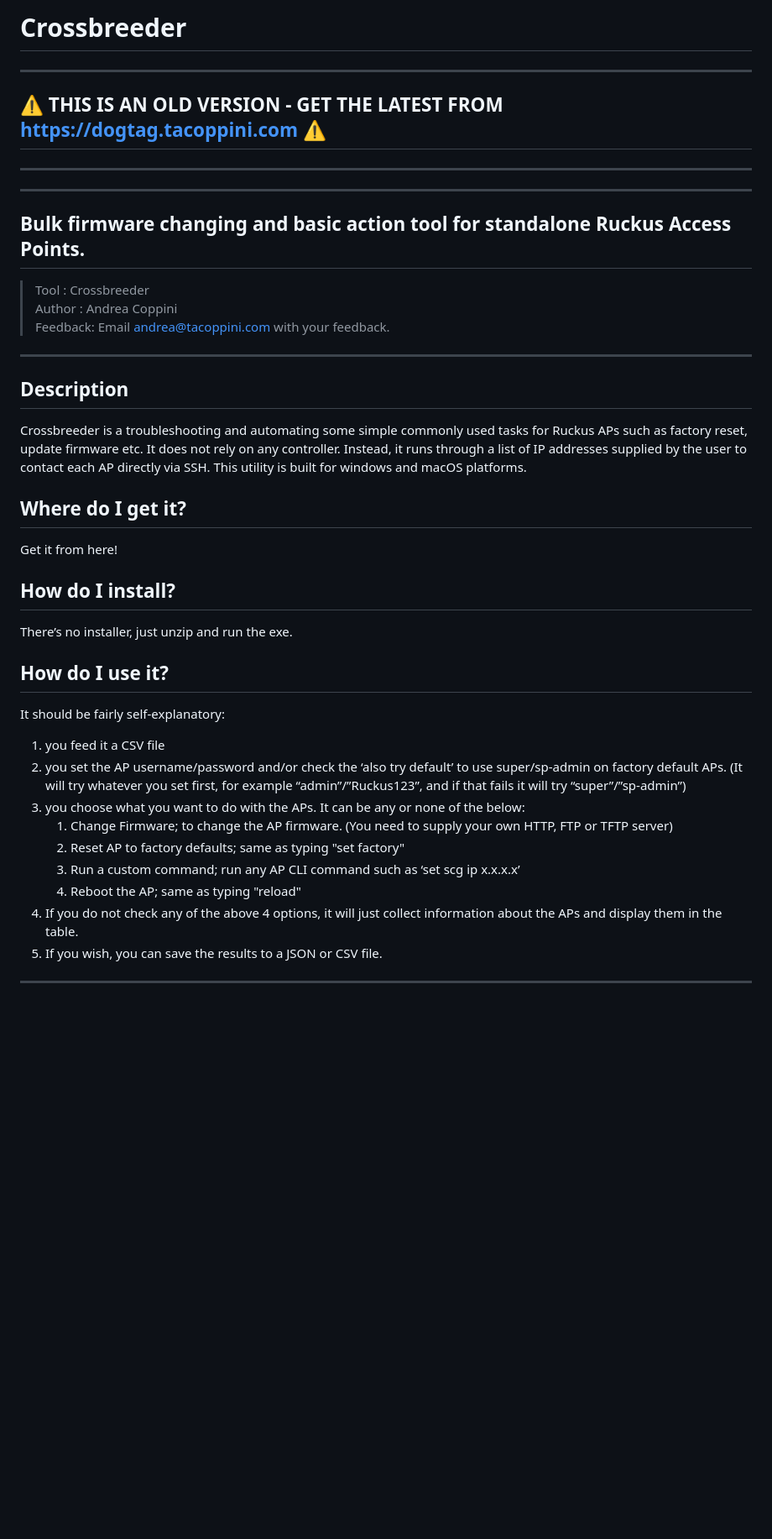
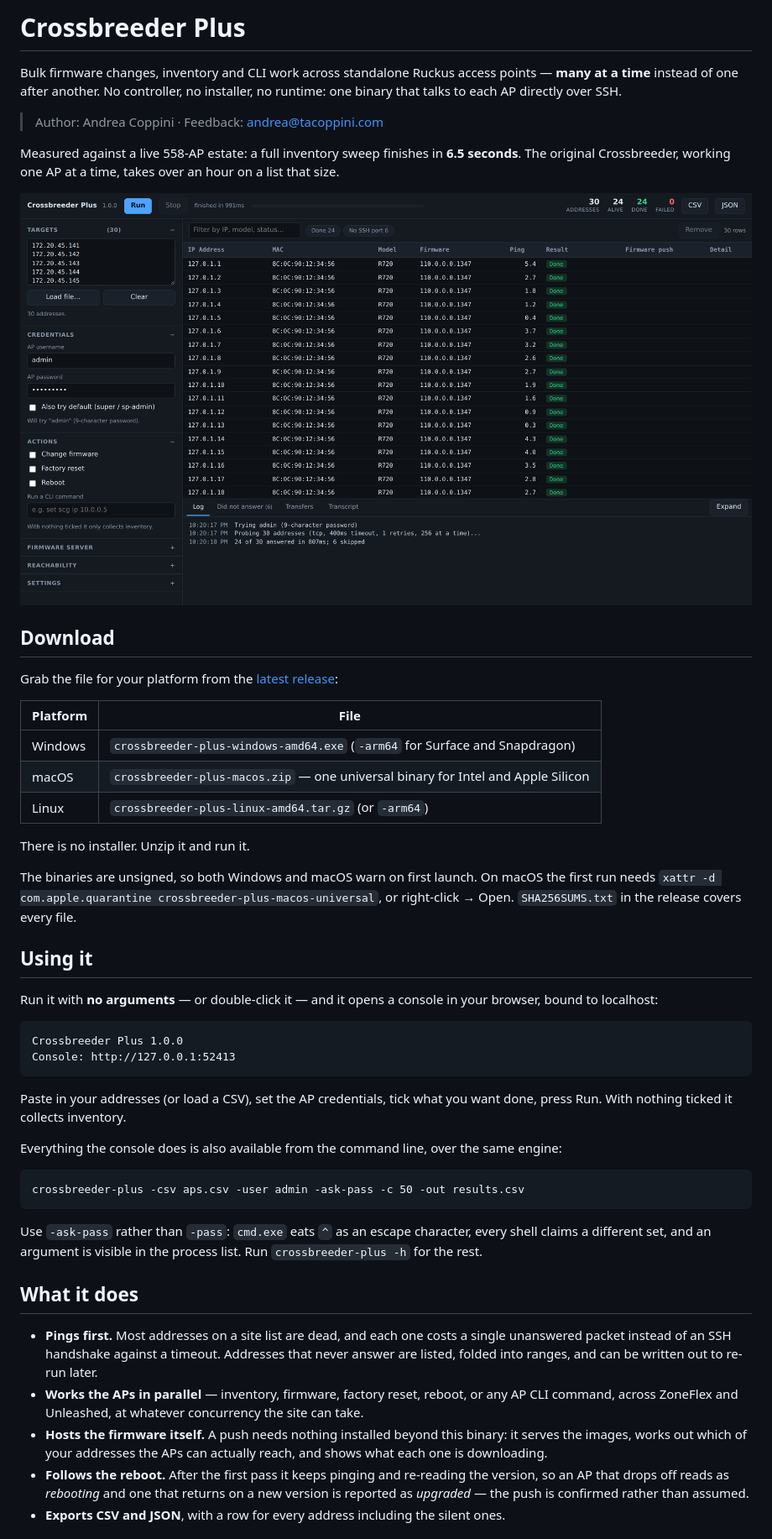
Before and after one commit to andreacoppini/crossbreeder, a Markdown page: README.md, the part around one of its changes. Shown at 84% size. GitHub-like rendering; pictures changed too: docs/console.png (added); blank space fills up the shorter version.

Commit message:
Rewrite the root README for Crossbreeder Plus
The landing page still described the Xojo tool and carried a banner
saying this was an old version, which is now the wrong thing to tell
anyone arriving at the repository.

It leads with what the tool is, what it measured against a real estate,
and where to download it, then covers running it, what it does, and the
layout of the repository. The original Crossbreeder keeps a section of
its own with the dogtag link, since it is still here and still the
reference for the intended behaviour.

The screenshot is the real console driven against 30 addresses, six of
them dead, rather than a mock-up. It is taken on the Log tab: the
transcript pane shows the AP password as it was sent, which is fine in
the tool and not something to publish on a landing page.

Co-Authored-By: Claude Opus 5 <noreply@anthropic.com>
Claude-Session: https://claude.ai/code/session_01V7hR9LhTCXJgP4vnHc6XhQ

````diff
--- a/README.md
+++ b/README.md
@@ -1,43 +1,75 @@
-# Crossbreeder #
--------
-## :warning: **THIS IS AN OLD VERSION - GET THE LATEST FROM https://dogtag.tacoppini.com** :warning: ##
--------
--------
-Bulk firmware changing and basic action tool for standalone Ruckus Access Points.
-----------
-> Tool    : Crossbreeder<br>
-> Author  : Andrea Coppini<br>
-> Feedback: Email andrea@tacoppini.com with your feedback.<br>
-----------
-## Description ##
+# Crossbreeder Plus
 
-Crossbreeder is a troubleshooting and automating some simple
-commonly used tasks for Ruckus APs such as factory reset, update firmware etc.
-It does not rely on any controller.  Instead, it runs through a list of IP
-addresses supplied by the user to contact each AP directly via SSH.
-This utility is built for windows and macOS platforms.
+Bulk firmware changes, inventory and CLI work across standalone Ruckus access
+points — **many at a time** instead of one after another. No controller, no
+installer, no runtime: one binary that talks to each AP directly over SSH.
 
-## Where do I get it? ##
+> Author: Andrea Coppini · Feedback: <andrea@tacoppini.com>
 
-Get it from here!
+Measured against a live 558-AP estate: a full inventory sweep finishes in
+**6.5 seconds**. The original Crossbreeder, working one AP at a time, takes over
+an hour on a list that size.
 
-## How do I install? ##
+![The Crossbreeder Plus console](docs/console.png)
 
-There’s no installer, just unzip and run the exe.
+## Download
 
-## How do I use it? ##
+Grab the file for your platform from the
+[latest release](https://github.com/andreacoppini/crossbreeder/releases/latest):
 
-It should be fairly self-explanatory:
+| Platform | File |
+|---|---|
+| Windows | `crossbreeder-plus-windows-amd64.exe` (`-arm64` for Surface and Snapdragon) |
+| macOS | `crossbreeder-plus-macos.zip` — one universal binary for Intel and Apple Silicon |
+| Linux | `crossbreeder-plus-linux-amd64.tar.gz` (or `-arm64`) |
 
+There is no installer. Unzip it and run it.
 
-1. you feed it a CSV file
-1. you set the AP username/password and/or check the ‘also try default’ to use super/sp-admin on factory default APs. (It will try whatever you set first, for example “admin”/”Ruckus123”, and if that fails it will try “super”/”sp-admin”)
-1. you choose what you want to do with the APs.  It can be any or none of the below:
-	1. Change Firmware; to change the AP firmware. (You need to supply your own HTTP, FTP or TFTP server)
-	1. Reset AP to factory defaults; same as typing "set factory"
-	1. Run a custom command; run any AP CLI command such as ‘set scg ip x.x.x.x’
-	1. Reboot the AP; same as typing "reload"
-1. If you do not check any of the above 4 options, it will just collect information about the APs and display them in the table.
-1. If you wish, you can save the results to a JSON or CSV file.
+The binaries are unsigned, so both Windows and macOS warn on first launch. On
+macOS the first run needs
+`xattr -d com.apple.quarantine crossbreeder-plus-macos-universal`, or
+right-click → Open. `SHA256SUMS.txt` in the release covers every file.
 
-----------
+## Using it
+
+Run it with **no arguments** — or double-click it — and it opens a console in
+your browser, bound to localhost:
+
+```
+Crossbreeder Plus 1.0.0
+Console: http://127.0.0.1:52413
+```
+
+Paste in your addresses (or load a CSV), set the AP credentials, tick what you
+want done, press Run. With nothing ticked it collects inventory.
+
+Everything the console does is also available from the command line, over the
+same engine:
+
+```
+crossbreeder-plus -csv aps.csv -user admin -ask-pass -c 50 -out results.csv
+```
+
+Use `-ask-pass` rather than `-pass`: `cmd.exe` eats `^` as an escape character,
+every shell claims a different set, and an argument is visible in the process
+list. Run `crossbreeder-plus -h` for the rest.
+
+## What it does
+
+- **Pings first.** Most addresses on a site list are dead, and each one costs a
+  single unanswered packet instead of an SSH handshake against a timeout.
+  Addresses that never answer are listed, folded into ranges, and can be written
+  out to re-run later.
+- **Works the APs in parallel** — inventory, firmware, factory reset, reboot, or
+  any AP CLI command, across ZoneFlex and Unleashed, at whatever concurrency the
+  site can take.
+- **Hosts the firmware itself.** A push needs nothing installed beyond this
+  binary: it serves the images, works out which of your addresses the APs can
+  actually reach, and shows what each one is downloading.
+- **Follows the reboot.** After the first pass it keeps pinging and re-reading
+  the version, so an AP that drops off reads as *rebooting* and one that returns
+  on a new version is reported as *upgraded* — the push is confirmed rather than
+  assumed.
+- **Exports CSV and JSON**, with a row for every address including the silent
+  ones.
+
````
Also changed, not shown: other parts of README.md (+27 -0 lines).
